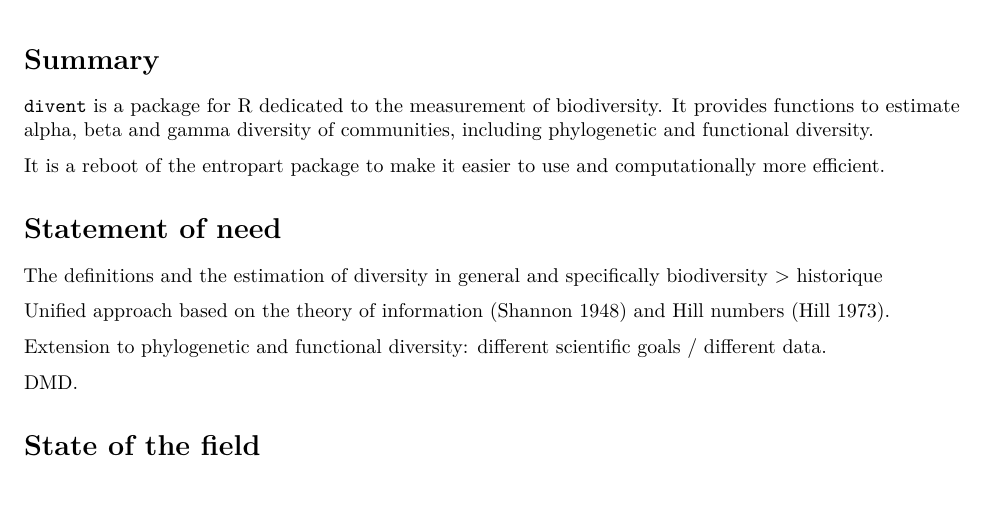
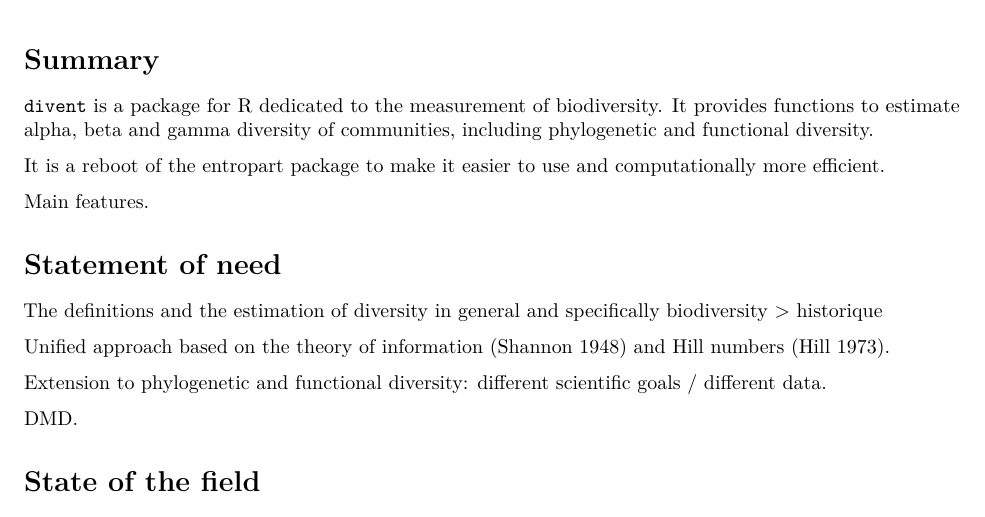
Before and after one commit to EricMarcon/divent, an R Markdown document (paper/paper.Rmd): part of page 1 of 2, cut so that both start at the same text. Rendered offline with R 4.5, knitr and Pandoc, then LaTeX, with nearby package versions.

Commit message:
wrote the paper

```diff
--- a/paper/paper.Rmd
+++ b/paper/paper.Rmd
@@ -34,6 +34,8 @@ output: pdf_document
 It provides functions to estimate alpha, beta and gamma diversity of communities, including phylogenetic and functional diversity.
 
 It is a reboot of the [entropart](https://ericmarcon.github.io/entropart/) package to make it easier to use and computationally more efficient.
+
+Main features.
 
 # Statement of need
 
```
